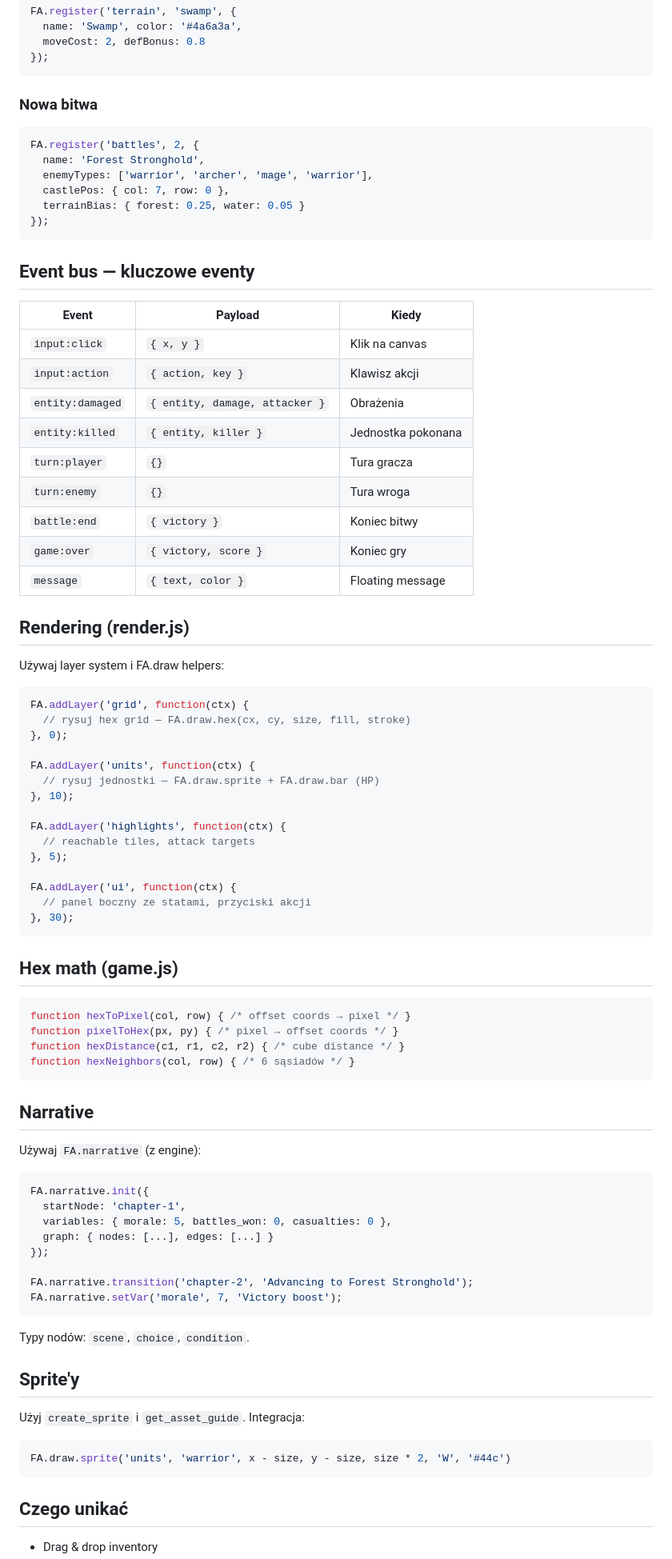
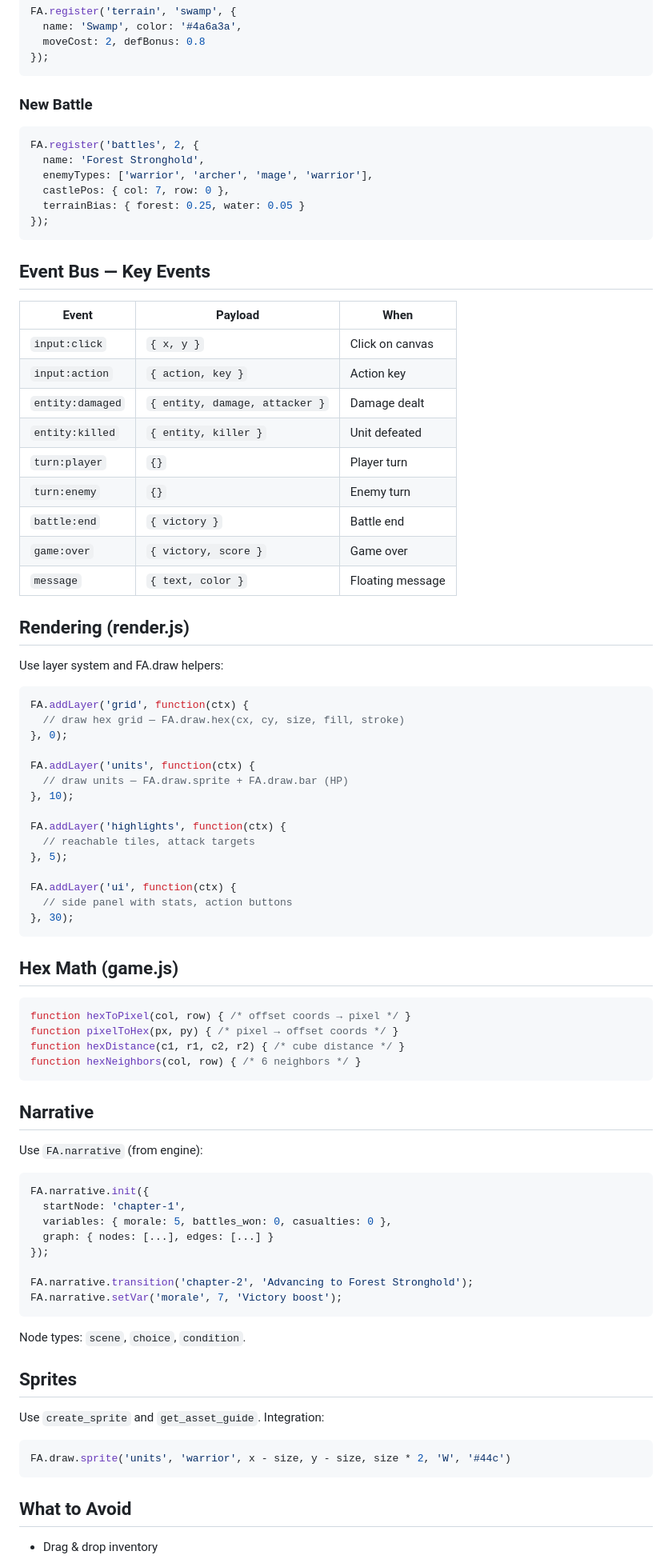
Before and after one commit to ForkArcade/game-template-strategy-rpg, a Markdown page: _prompt.md, the part around one of its changes. Shown at 80% size. GitHub-like rendering.

````diff
--- a/_prompt.md
+++ b/_prompt.md
@@ -81,7 +81,7 @@ FA.register('terrain', 'swamp', {
 });
 ```
 
-### Nowa bitwa
+### New Battle
 ```js
 FA.register('battles', 2, {
   name: 'Forest Stronghold',
@@ -91,30 +91,30 @@ FA.register('battles', 2, {
 });
 ```
 
-## Event bus — kluczowe eventy
+## Event Bus — Key Events
 
-| Event | Payload | Kiedy |
+| Event | Payload | When |
 |-------|---------|-------|
-| `input:click` | `{ x, y }` | Klik na canvas |
-| `input:action` | `{ action, key }` | Klawisz akcji |
-| `entity:damaged` | `{ entity, damage, attacker }` | Obrażenia |
-| `entity:killed` | `{ entity, killer }` | Jednostka pokonana |
-| `turn:player` | `{}` | Tura gracza |
-| `turn:enemy` | `{}` | Tura wroga |
-| `battle:end` | `{ victory }` | Koniec bitwy |
-| `game:over` | `{ victory, score }` | Koniec gry |
+| `input:click` | `{ x, y }` | Click on canvas |
+| `input:action` | `{ action, key }` | Action key |
+| `entity:damaged` | `{ entity, damage, attacker }` | Damage dealt |
+| `entity:killed` | `{ entity, killer }` | Unit defeated |
+| `turn:player` | `{}` | Player turn |
+| `turn:enemy` | `{}` | Enemy turn |
+| `battle:end` | `{ victory }` | Battle end |
+| `game:over` | `{ victory, score }` | Game over |
 | `message` | `{ text, color }` | Floating message |
 
 ## Rendering (render.js)
 
-Używaj layer system i FA.draw helpers:
+Use layer system and FA.draw helpers:
 ```js
 FA.addLayer('grid', function(ctx) {
-  // rysuj hex grid — FA.draw.hex(cx, cy, size, fill, stroke)
+  // draw hex grid — FA.draw.hex(cx, cy, size, fill, stroke)
 }, 0);
 
 FA.addLayer('units', function(ctx) {
-  // rysuj jednostki — FA.draw.sprite + FA.draw.bar (HP)
+  // draw units — FA.draw.sprite + FA.draw.bar (HP)
 }, 10);
 
 FA.addLayer('highlights', function(ctx) {
@@ -122,21 +122,21 @@ FA.addLayer('highlights', function(ctx) {
 }, 5);
 
 FA.addLayer('ui', function(ctx) {
-  // panel boczny ze statami, przyciski akcji
+  // side panel with stats, action buttons
 }, 30);
 ```
 
-## Hex math (game.js)
+## Hex Math (game.js)
 ```js
 function hexToPixel(col, row) { /* offset coords → pixel */ }
 function pixelToHex(px, py) { /* pixel → offset coords */ }
 function hexDistance(c1, r1, c2, r2) { /* cube distance */ }
-function hexNeighbors(col, row) { /* 6 sąsiadów */ }
+function hexNeighbors(col, row) { /* 6 neighbors */ }
 ```
 
 ## Narrative
 
-Używaj `FA.narrative` (z engine):
+Use `FA.narrative` (from engine):
 ```js
 FA.narrative.init({
   startNode: 'chapter-1',
@@ -148,14 +148,14 @@ FA.narrative.transition('chapter-2', 'Advancing to Forest Stronghold');
 FA.narrative.setVar('morale', 7, 'Victory boost');
 ```
 
-Typy nodów: `scene`, `choice`, `condition`.
+Node types: `scene`, `choice`, `condition`.
 
-## Sprite'y
+## Sprites
 
-Użyj `create_sprite` i `get_asset_guide`. Integracja:
+Use `create_sprite` and `get_asset_guide`. Integration:
 ```js
 FA.draw.sprite('units', 'warrior', x - size, y - size, size * 2, 'W', '#44c')
 ```
 
-## Czego unikać
+## What to Avoid
 - Drag & drop inventory
````
Also changed, not shown: other parts of _prompt.md (+36 -36 lines).
